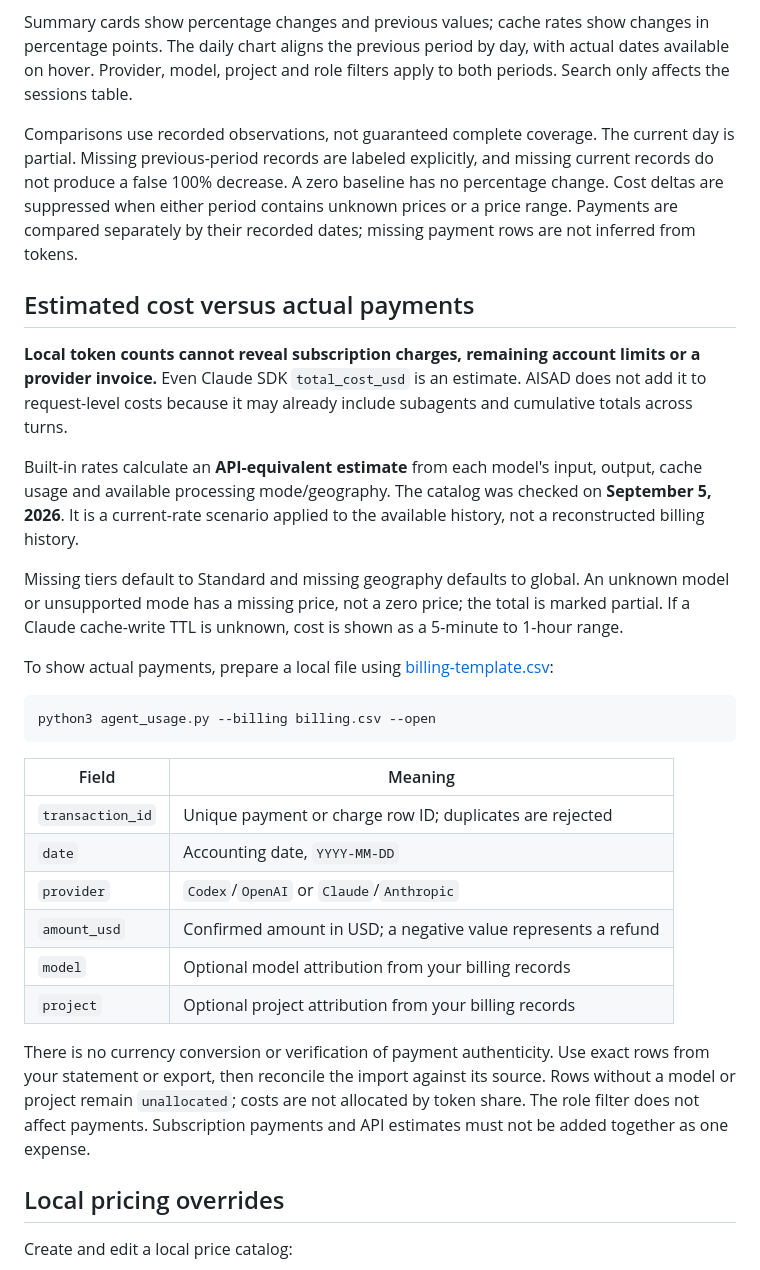
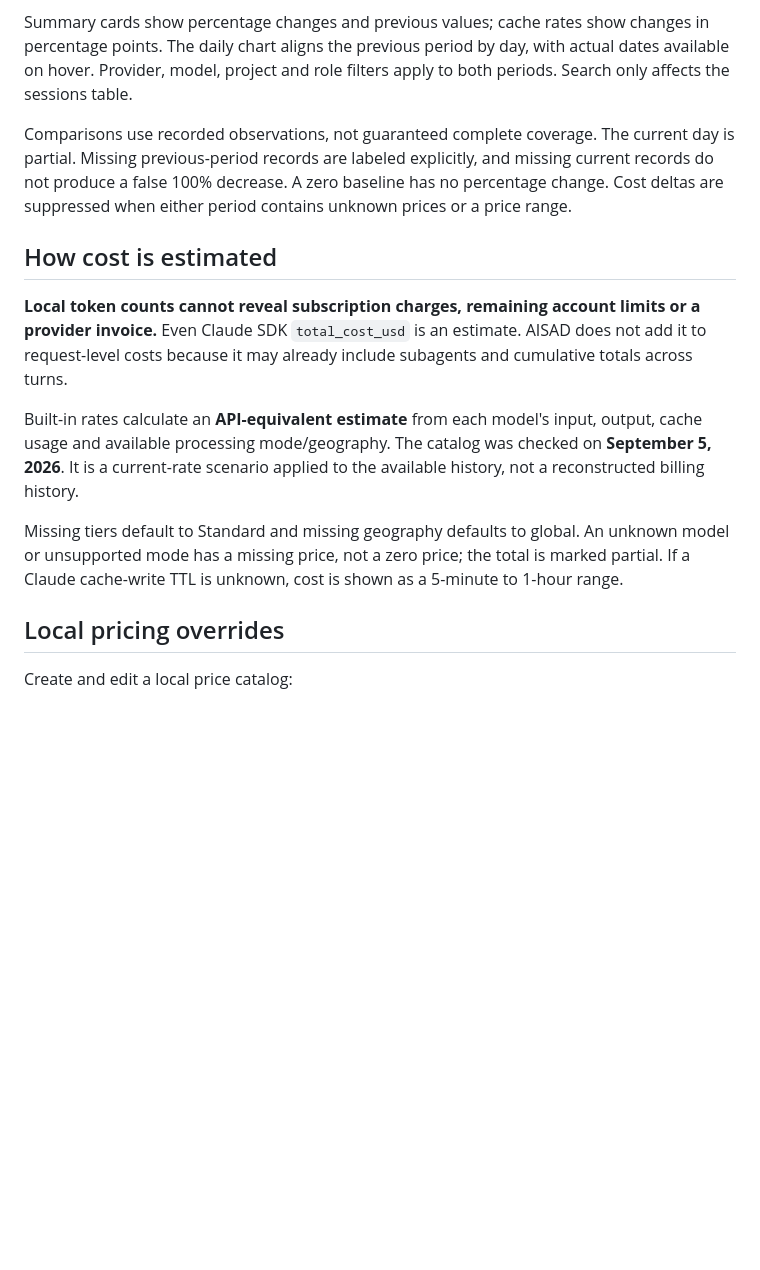
Before and after one commit to aiatsuk/aisad, a Markdown page: README.md, the part around one of its changes. Drawn GitHub-style; blank space fills up the shorter version.

````diff
--- a/README.md
+++ b/README.md
@@ -54,32 +53,15 @@ Choose **Last 30 days**, **All time**, or enter a custom date range. Bounded ran
 
 Summary cards show percentage changes and previous values; cache rates show changes in percentage points. The daily chart aligns the previous period by day, with actual dates available on hover. Provider, model, project and role filters apply to both periods. Search only affects the sessions table.
 
-Comparisons use recorded observations, not guaranteed complete coverage. The current day is partial. Missing previous-period records are labeled explicitly, and missing current records do not produce a false 100% decrease. A zero baseline has no percentage change. Cost deltas are suppressed when either period contains unknown prices or a price range. Payments are compared separately by their recorded dates; missing payment rows are not inferred from tokens.
+Comparisons use recorded observations, not guaranteed complete coverage. The current day is partial. Missing previous-period records are labeled explicitly, and missing current records do not produce a false 100% decrease. A zero baseline has no percentage change. Cost deltas are suppressed when either period contains unknown prices or a price range.
 
-## Estimated cost versus actual payments
+## How cost is estimated
 
 **Local token counts cannot reveal subscription charges, remaining account limits or a provider invoice.** Even Claude SDK `total_cost_usd` is an estimate. AISAD does not add it to request-level costs because it may already include subagents and cumulative totals across turns.
 
 Built-in rates calculate an **API-equivalent estimate** from each model's input, output, cache usage and available processing mode/geography. The catalog was checked on **September 5, 2026**. It is a current-rate scenario applied to the available history, not a reconstructed billing history.
 
 Missing tiers default to Standard and missing geography defaults to global. An unknown model or unsupported mode has a missing price, not a zero price; the total is marked partial. If a Claude cache-write TTL is unknown, cost is shown as a 5-minute to 1-hour range.
-
-To show actual payments, prepare a local file using [billing-template.csv](billing-template.csv):
-
-```sh
-python3 agent_usage.py --billing billing.csv --open
-```
-
-| Field | Meaning |
-| --- | --- |
-| `transaction_id` | Unique payment or charge row ID; duplicates are rejected |
-| `date` | Accounting date, `YYYY-MM-DD` |
-| `provider` | `Codex`/`OpenAI` or `Claude`/`Anthropic` |
-| `amount_usd` | Confirmed amount in USD; a negative value represents a refund |
-| `model` | Optional model attribution from your billing records |
-| `project` | Optional project attribution from your billing records |
-
-There is no currency conversion or verification of payment authenticity. Use exact rows from your statement or export, then reconcile the import against its source. Rows without a model or project remain `unallocated`; costs are not allocated by token share. The role filter does not affect payments. Subscription payments and API estimates must not be added together as one expense.
 
 ## Local pricing overrides
 
````
Also changed, not shown: other parts of README.md (+3 -4 lines), docs/dashboard.png, 7 other files.
